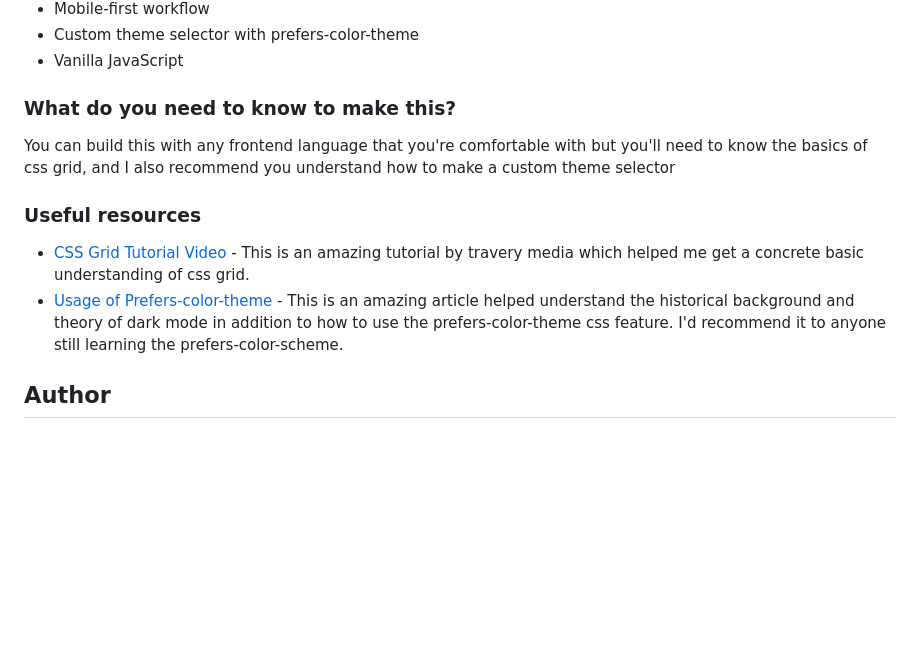
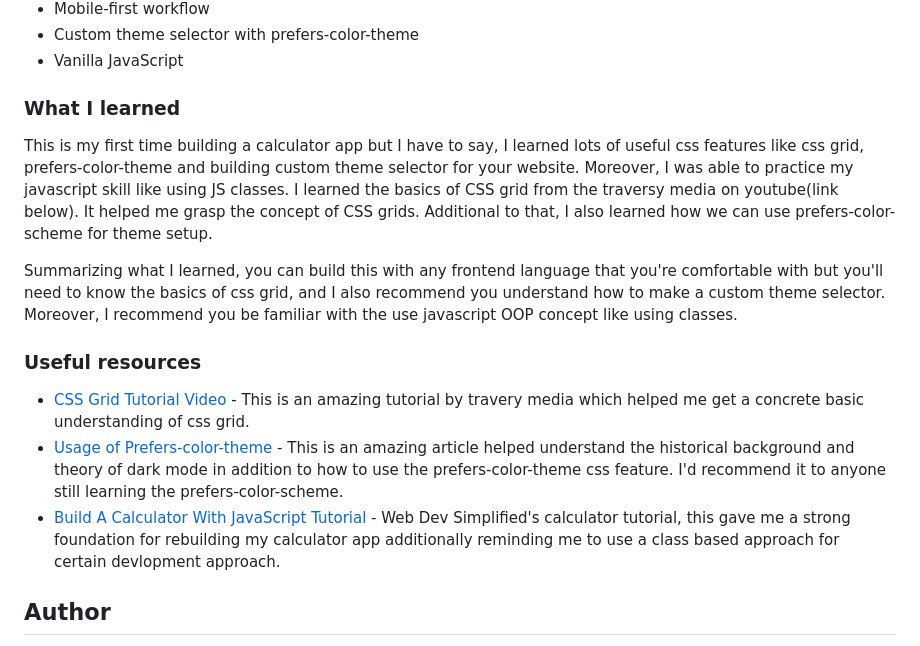
Before and after one commit to Douoo/calculator-app, a Markdown page: README.md, the part around the change printed below. GitHub-like rendering; blank space fills up the shorter version.

```diff
--- a/README.md
+++ b/README.md
@@ -53,15 +57,18 @@ Here are the previews(screenshots) of these themes.
 - Vanilla JavaScript
 
 
-### What do you need to know to make this?
+### What I learned
 
-You can build this with any frontend language that you're comfortable with but you'll need to know the basics of css grid, and I also recommend you understand how to make a custom theme selector
+This is my first time building a calculator app but I have to say, I learned lots of useful css features like css grid, prefers-color-theme and building custom theme selector for your website. Moreover, I was able to practice my javascript skill like using JS classes.
+I learned the basics of CSS grid from the traversy media on youtube(link below). It helped me grasp the concept of CSS grids. Additional to that, I also learned how we can use prefers-color-scheme for theme setup.
+
+Summarizing what I learned, you can build this with any frontend language that you're comfortable with but you'll need to know the basics of css grid, and I also recommend you understand how to make a custom theme selector. Moreover, I recommend you be familiar with the use javascript OOP concept like using classes.
 
 
 ### Useful resources
 - [CSS Grid Tutorial Video](https://www.youtube.com/watch?v=jV8B24rSN5o) - This is an amazing tutorial by travery media which helped me get a concrete basic understanding of css grid.
 - [Usage of Prefers-color-theme](https://web.dev/prefers-color-scheme/) - This is an amazing article helped understand the historical background and theory of dark mode in addition to how to use the prefers-color-theme css feature. I'd recommend it to anyone still learning the prefers-color-scheme.
-
+- [Build A Calculator With JavaScript Tutorial](https://www.youtube.com/watch?v=j59qQ7YWLxw) - Web Dev Simplified's calculator tutorial, this gave me a strong foundation for rebuilding my calculator app additionally reminding me to use a class based approach for certain devlopment approach.
 
 
 ## Author
```
Also changed, not shown: other parts of README.md (+8 -4 lines), calc_app-mobile_view [light_mode].png (added), calc_app-mobile_view.png (added), calc_app-web_view.png (added), calc_app-web_view[light_mode].png (added), 7 other files.
